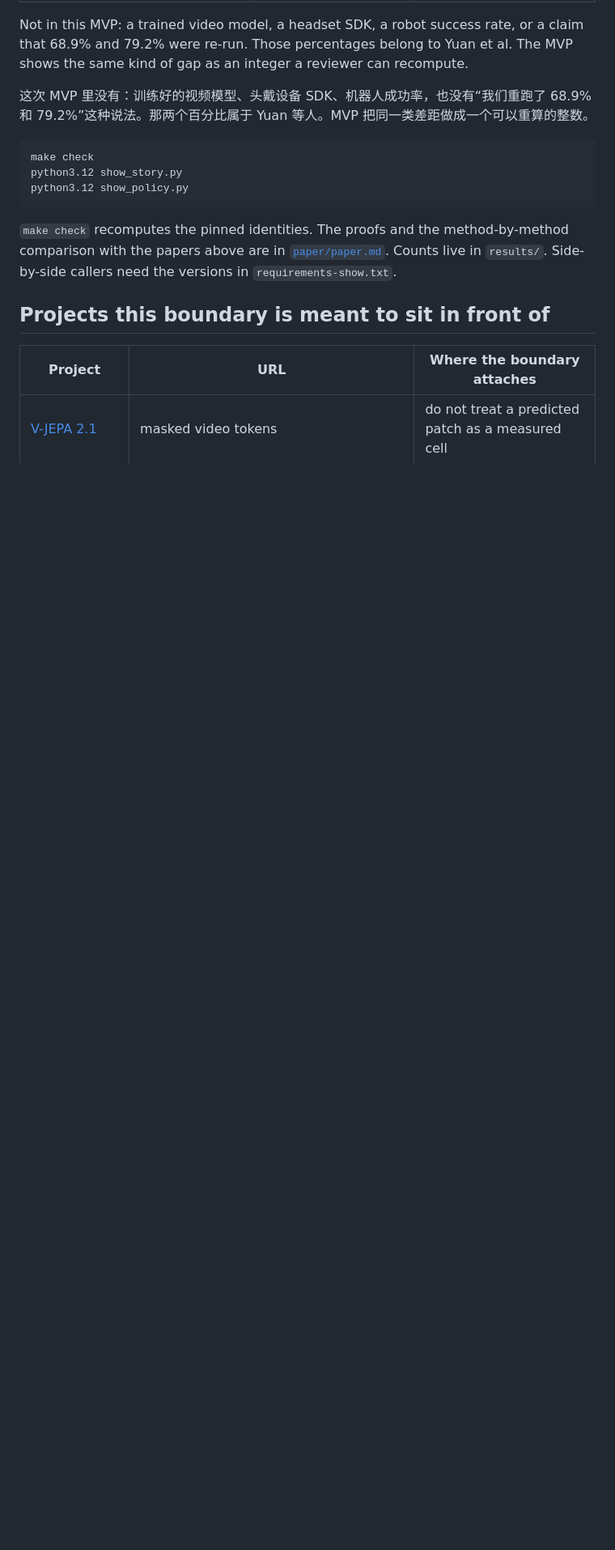
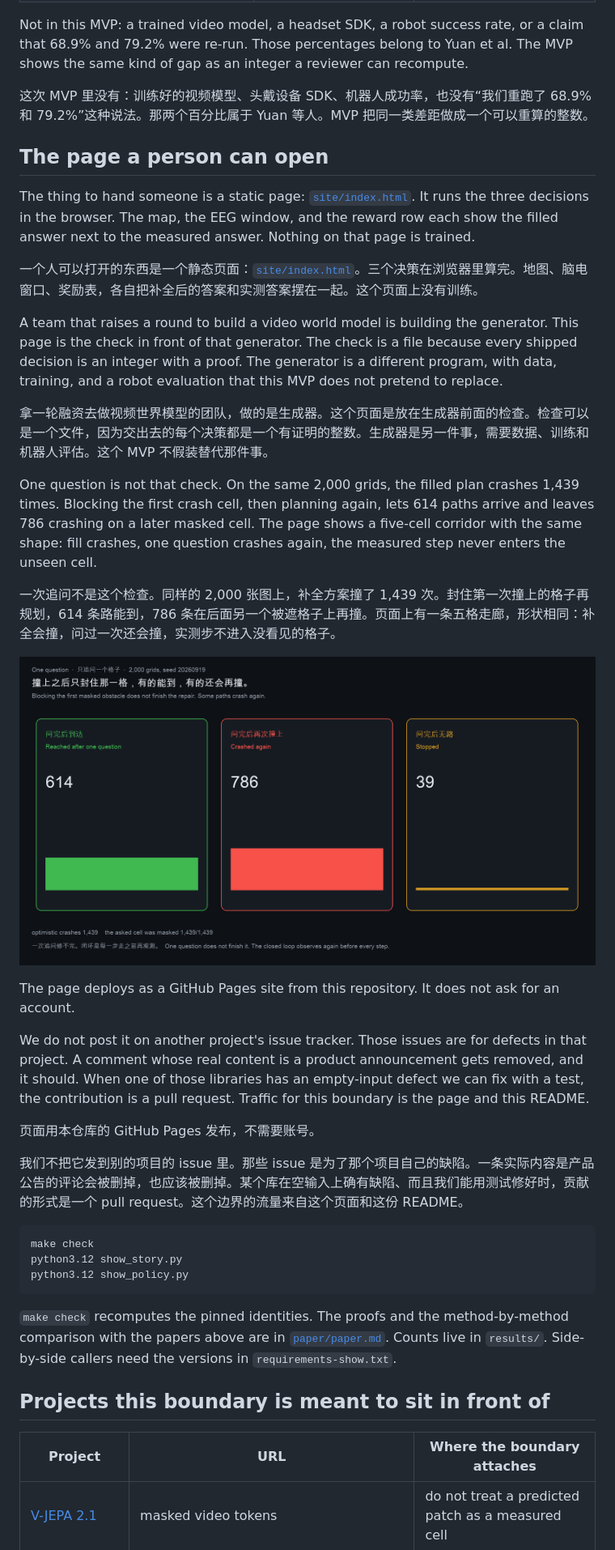
Before and after one commit to shaneraphel/aletheia-worldtick, a Markdown page: README.md, the part around the change printed below. Shown: that part at 81% size. Drawn GitHub-style; pictures changed too: docs/figures/decisive.png (added); blank space fills up the shorter version.

````diff
--- a/README.md
+++ b/README.md
@@ -120,6 +120,30 @@ Not in this MVP: a trained video model, a headset SDK, a robot success rate, or
 
 这次 MVP 里没有：训练好的视频模型、头戴设备 SDK、机器人成功率，也没有“我们重跑了 68.9% 和 79.2%”这种说法。那两个百分比属于 Yuan 等人。MVP 把同一类差距做成一个可以重算的整数。
 
+## The page a person can open
+
+The thing to hand someone is a static page: [`site/index.html`](site/index.html). It runs the three decisions in the browser. The map, the EEG window, and the reward row each show the filled answer next to the measured answer. Nothing on that page is trained.
+
+一个人可以打开的东西是一个静态页面：[`site/index.html`](site/index.html)。三个决策在浏览器里算完。地图、脑电窗口、奖励表，各自把补全后的答案和实测答案摆在一起。这个页面上没有训练。
+
+A team that raises a round to build a video world model is building the generator. This page is the check in front of that generator. The check is a file because every shipped decision is an integer with a proof. The generator is a different program, with data, training, and a robot evaluation that this MVP does not pretend to replace.
+
+拿一轮融资去做视频世界模型的团队，做的是生成器。这个页面是放在生成器前面的检查。检查可以是一个文件，因为交出去的每个决策都是一个有证明的整数。生成器是另一件事，需要数据、训练和机器人评估。这个 MVP 不假装替代那件事。
+
+One question is not that check. On the same 2,000 grids, the filled plan crashes 1,439 times. Blocking the first crash cell, then planning again, lets 614 paths arrive and leaves 786 crashing on a later masked cell. The page shows a five-cell corridor with the same shape: fill crashes, one question crashes again, the measured step never enters the unseen cell.
+
+一次追问不是这个检查。同样的 2,000 张图上，补全方案撞了 1,439 次。封住第一次撞上的格子再规划，614 条路能到，786 条在后面另一个被遮格子上再撞。页面上有一条五格走廊，形状相同：补全会撞，问过一次还会撞，实测步不进入没看见的格子。
+
+![After one question: 614 reach, 786 crash again, 39 stop.](docs/figures/decisive.png)
+
+The page deploys as a GitHub Pages site from this repository. It does not ask for an account.
+
+We do not post it on another project's issue tracker. Those issues are for defects in that project. A comment whose real content is a product announcement gets removed, and it should. When one of those libraries has an empty-input defect we can fix with a test, the contribution is a pull request. Traffic for this boundary is the page and this README.
+
+页面用本仓库的 GitHub Pages 发布，不需要账号。
+
+我们不把它发到别的项目的 issue 里。那些 issue 是为了那个项目自己的缺陷。一条实际内容是产品公告的评论会被删掉，也应该被删掉。某个库在空输入上确有缺陷、而且我们能用测试修好时，贡献的形式是一个 pull request。这个边界的流量来自这个页面和这份 README。
+
 ```bash
 make check
 python3.12 show_story.py
````
Also changed, not shown: other parts of README.md (+2 -0 lines), paper/paper.md (+10 -1 lines), 9 other files.
